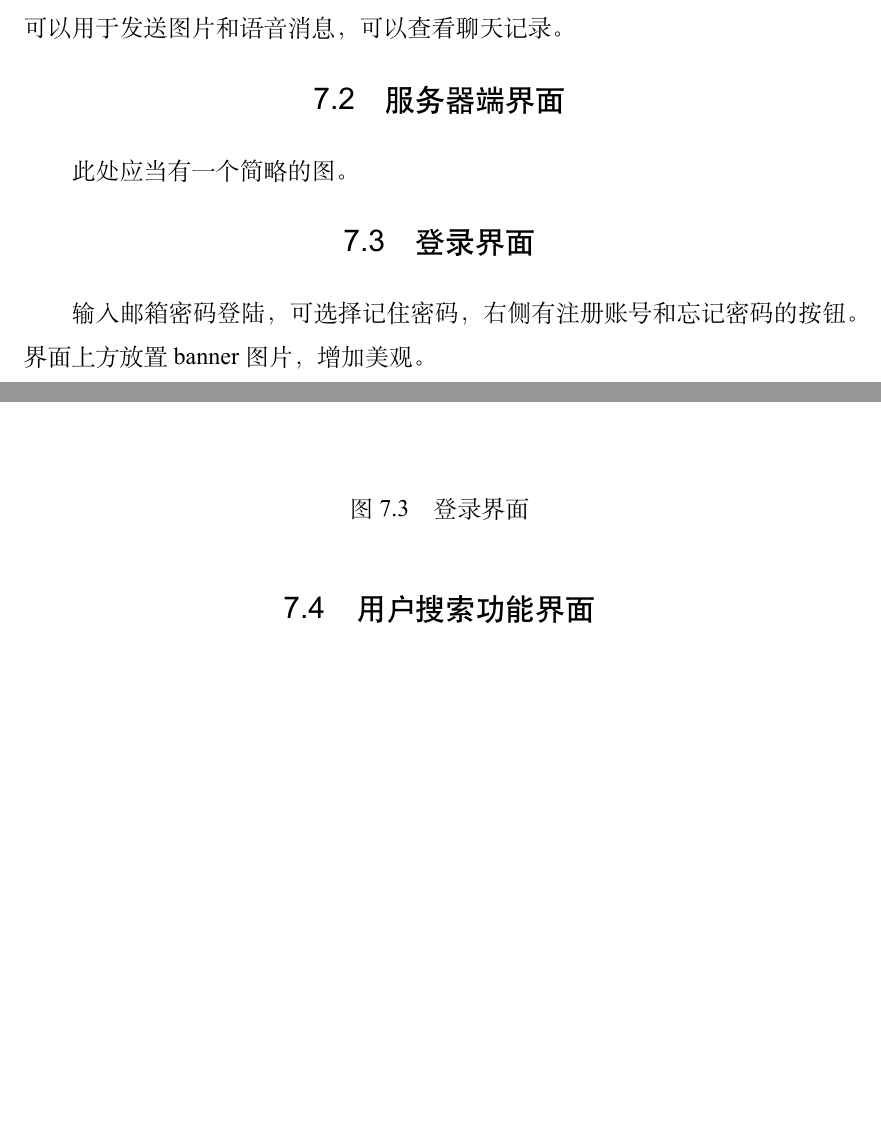
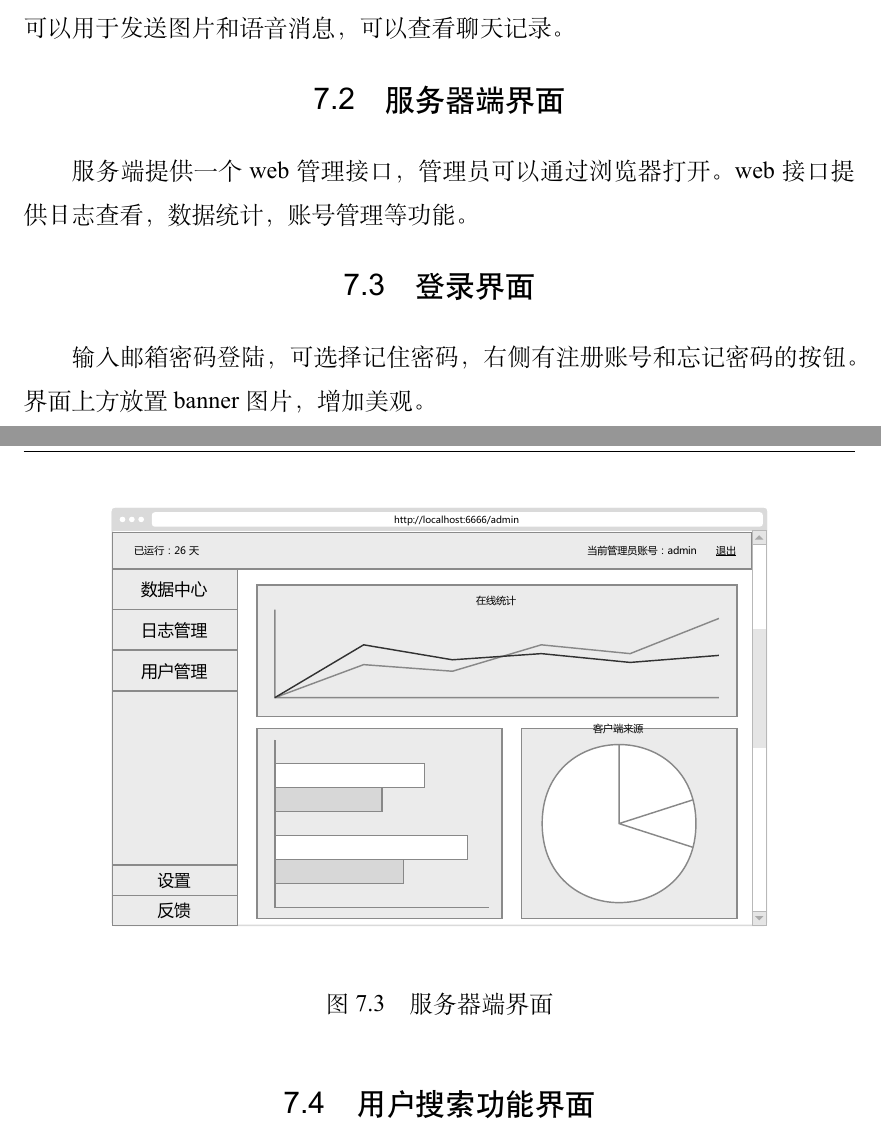
Before and after one commit to Calculator-Project-Group/project2-documents, a LaTeX thesis (ustcthesis2/main.tex, which reads ustcthesis2/chapters/design-ui.tex): two parts of pages 21 and 22 of 35, joined at a grey line, cut so that both start at the same text, the shorter picture padded with empty space. Compiled offline with XeLaTeX.

Commit message:
服务器端界面

```diff
--- a/ustcthesis2/chapters/design-ui.tex
+++ b/ustcthesis2/chapters/design-ui.tex
@@ -27,7 +27,16 @@
 
 
 \section{服务器端界面}
-此处应当有一个简略的图。
+% 此处应当有一个简略的图。
+
+\begin{figure}[h]
+	\centering
+	\includegraphics[width=13cm]{admin_ui}
+	\caption{服务器端界面} \label{fig:admin_ui}
+\end{figure}
+
+服务端提供一个web管理接口，管理员可以通过浏览器打开。
+web接口提供日志查看，数据统计，账号管理等功能。
 
 \section{登录界面}
 % 此处应当有一个简略的图。
```
Also changed, not shown: ustcthesis2/figures/admin_ui.pdf (added).
